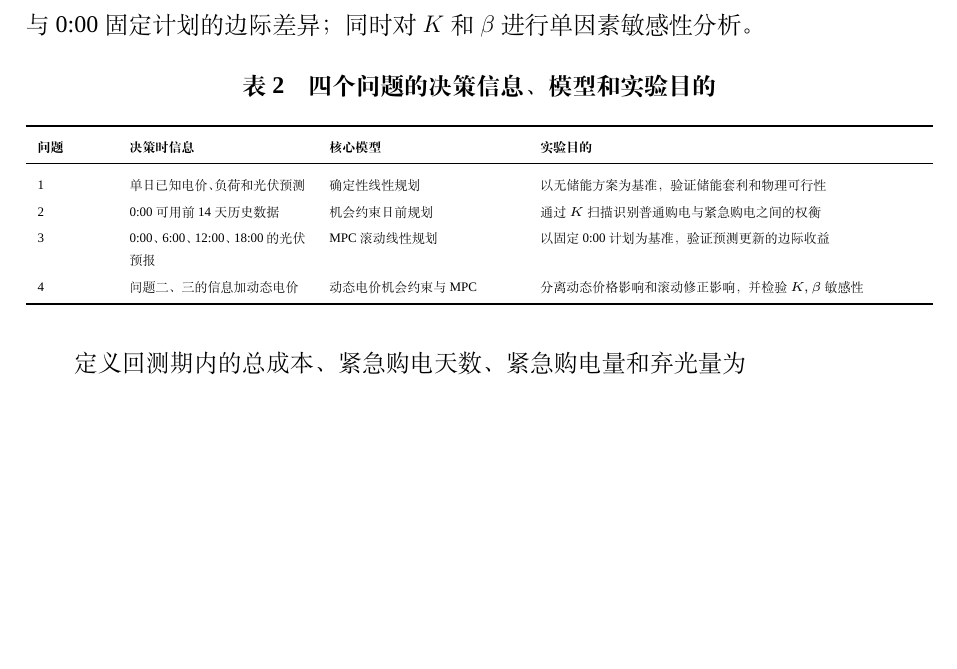
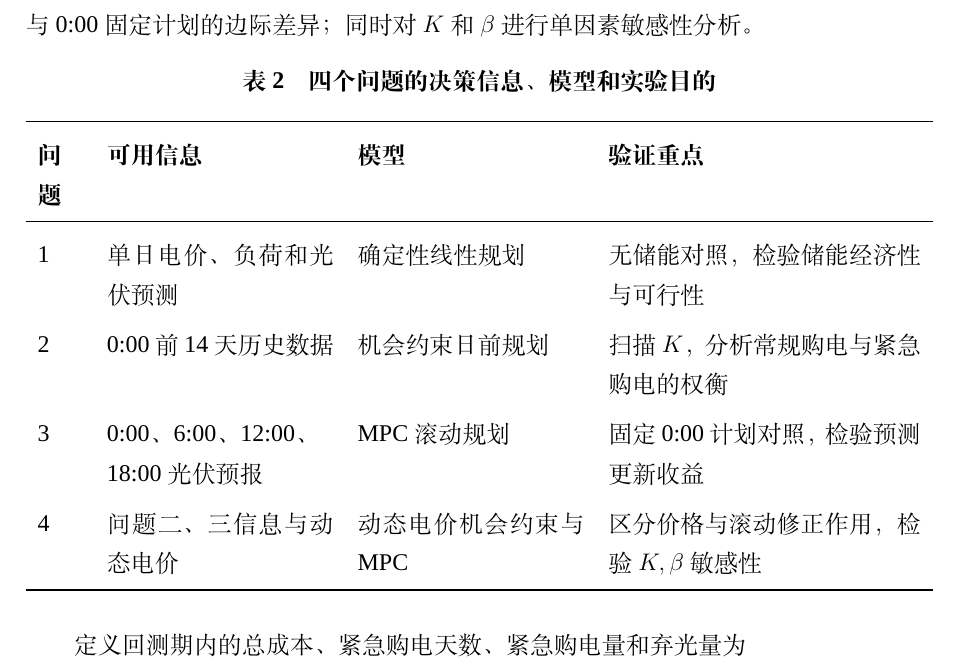
Before and after one commit to ztheodore665-svg/CodexWork2, a LaTeX thesis (数学建模大赛/CUMCM2026Problems/C题/问题四/合并论文/C题微网调度综合论文.tex): part of page 5 of 37, cut so that both start at the same text, the shorter picture padded with empty space. Compiled offline with XeLaTeX; a missing font is replaced by an installed copy or a similar font.

Commit message:
优化研究设计表格字号与文字

```diff
--- a/数学建模大赛/CUMCM2026Problems/C题/问题四/合并论文/C题微网调度综合论文.tex
+++ b/数学建模大赛/CUMCM2026Problems/C题/问题四/合并论文/C题微网调度综合论文.tex
@@ -170,18 +170,18 @@ $K$、$\varepsilon$、$\beta$ & 安全裕度、机会约束违约概率、问题
 
 \begin{table}[H]
 \centering
-\scriptsize
+\normalsize
 \renewcommand\arraystretch{1.25}
 \caption{四个问题的决策信息、模型和实验目的}
 \label{tab:research_design}
-\begin{tabularx}{\textwidth}{p{1.2cm}p{3.1cm}p{3.3cm}X}
+\begin{tabularx}{\textwidth}{p{0.8cm}p{4.0cm}p{4.0cm}X}
 \toprule
-\textbf{问题} & \textbf{决策时信息} & \textbf{核心模型} & \textbf{实验目的}\\
+\textbf{问题} & \textbf{可用信息} & \textbf{模型} & \textbf{验证重点}\\
 \midrule
-1 & 单日已知电价、负荷和光伏预测 & 确定性线性规划 & 以无储能方案为基准，验证储能套利和物理可行性\\
-2 & 0:00可用前14天历史数据 & 机会约束日前规划 & 通过$K$扫描识别普通购电与紧急购电之间的权衡\\
-3 & 0:00、6:00、12:00、18:00的光伏预报 & MPC滚动线性规划 & 以固定0:00计划为基准，验证预测更新的边际收益\\
-4 & 问题二、三的信息加动态电价 & 动态电价机会约束与MPC & 分离动态价格影响和滚动修正影响，并检验$K,\beta$敏感性\\
+1 & 单日电价、负荷和光伏预测 & 确定性线性规划 & 无储能对照，检验储能经济性与可行性\\
+2 & 0:00前14天历史数据 & 机会约束日前规划 & 扫描$K$，分析常规购电与紧急购电的权衡\\
+3 & 0:00、6:00、12:00、18:00光伏预报 & MPC滚动规划 & 固定0:00计划对照，检验预测更新收益\\
+4 & 问题二、三信息与动态电价 & 动态电价机会约束与MPC & 区分价格与滚动修正作用，检验$K,\beta$敏感性\\
 \bottomrule
 \end{tabularx}
 \end{table}
```
